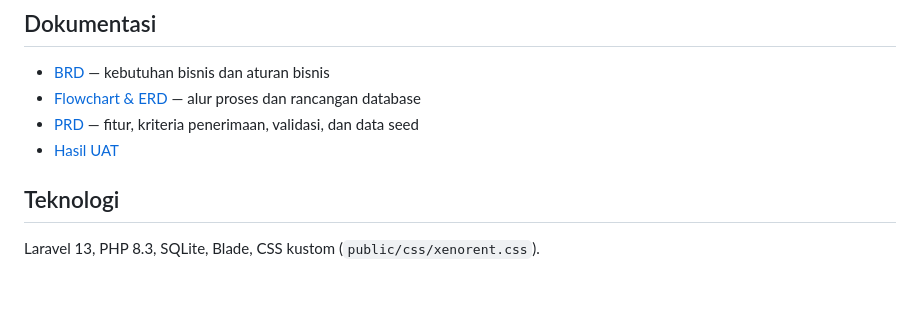
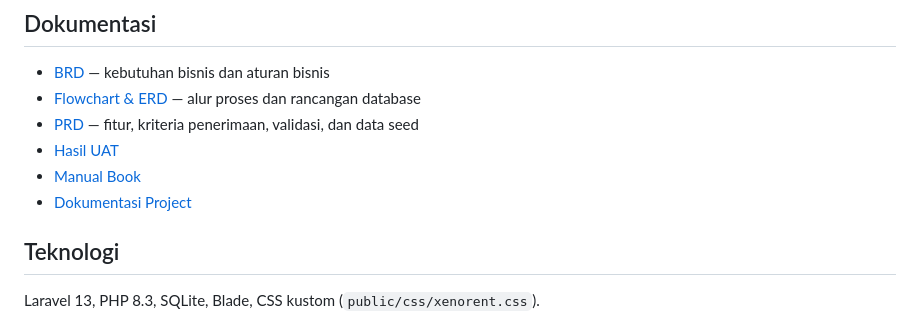
Before and after one commit to mfzlyy/XenoRent, a Markdown page: README.md, the part around the change. Rendered like a GitHub page; blank space fills up the shorter version.

```diff
--- a/README.md
+++ b/README.md
@@ -80,6 +80,8 @@ Hasil UAT beserta tangkapan layar per skenario ada di [docs/uat/Hasil-UAT.md](do
 - [Flowchart & ERD](docs/Flowchart-ERD.md) — alur proses dan rancangan database
 - [PRD](docs/PRD.md) — fitur, kriteria penerimaan, validasi, dan data seed
 - [Hasil UAT](docs/uat/Hasil-UAT.md)
+- [Manual Book](docs/uat/Manual-Book.md)
+- [Dokumentasi Project](docs/uat/Dokumentasi-Project.md)
 
 ## Teknologi
 
```
